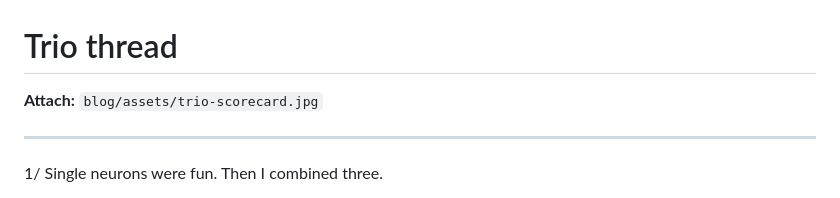
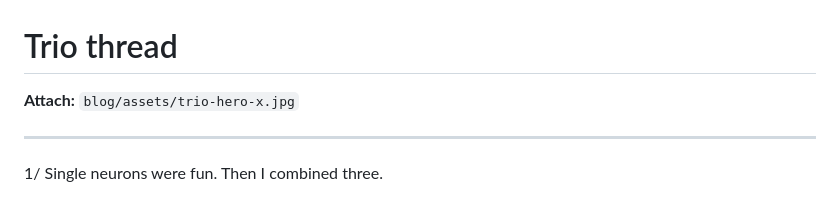
Before and after one commit to martinbowling/qwen-neuron-audit, a Markdown page: blog/tweet-thread-trios.md, the part around the change. Drawn GitHub-style.

Commit message:
Add gpt-image trio illustration for tweet

```diff
--- a/blog/tweet-thread-trios.md
+++ b/blog/tweet-thread-trios.md
@@ -1,6 +1,6 @@
 # Trio thread
 
-**Attach:** `blog/assets/trio-scorecard.jpg`
+**Attach:** `blog/assets/trio-hero-x.jpg`
 
 ---
 
```
Also changed, not shown: blog/assets/trio-hero-x.jpg (added), blog/assets/trio-hero.jpg (added).
